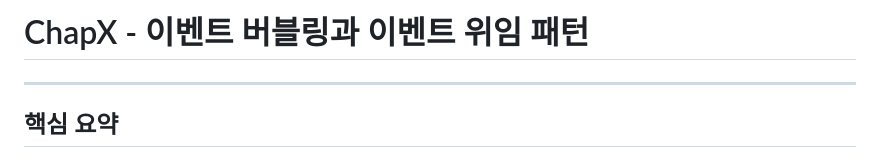
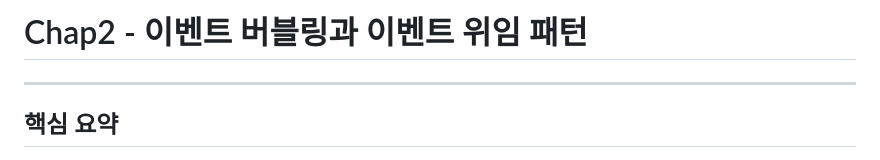
Before and after one commit to kdada223/CoAppleFirstJS, a Markdown page: lectures/Chap2-eventbubbling.md, the part around the change. Drawn GitHub-style.

Commit message:
chore: 챕터수정

```diff
--- a/lectures/Chap2-eventbubbling.md
+++ b/lectures/Chap2-eventbubbling.md
@@ -1,4 +1,4 @@
-# ChapX - 이벤트 버블링과 이벤트 위임 패턴
+# Chap2 - 이벤트 버블링과 이벤트 위임 패턴
 
 ---
 
```
